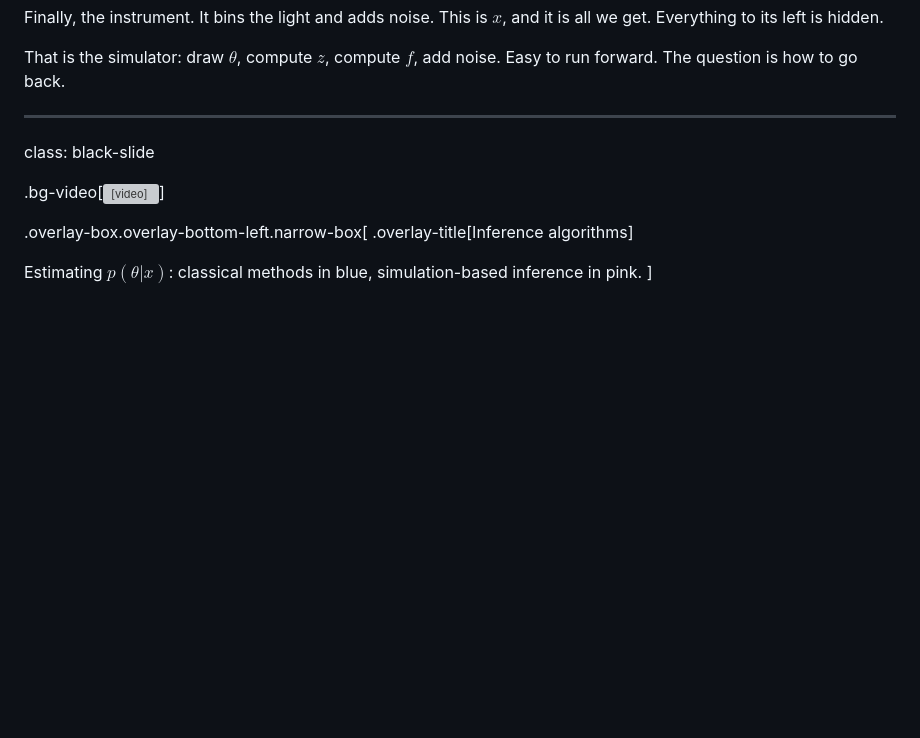
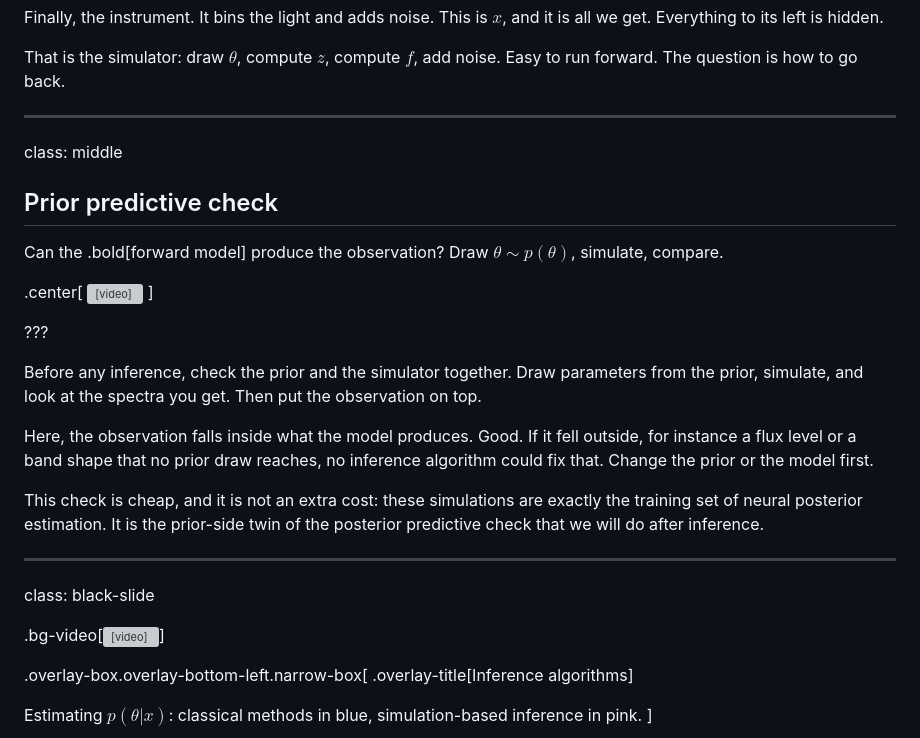
Before and after one commit to glouppe/talk-exomints-2026, a Markdown page: talk.md, the part around the change. Drawn GitHub-style; blank space fills up the shorter version; grey boxes are pictures that could not be loaded.

Commit message:
Prior predictive check slide after the simulator walk-through; PDF regenerated
Co-Authored-By: Claude Opus 5.5 <noreply@anthropic.com>

```diff
--- a/talk.md
+++ b/talk.md
@@ -331,6 +331,28 @@ Instrument, $x \sim p(x | z)$: binned, with noise. This is all we observe.
 Finally, the instrument. It bins the light and adds noise. This is $x$, and it is all we get. Everything to its left is hidden.
 
 That is the simulator: draw $\theta$, compute $z$, compute $f$, add noise. Easy to run forward. The question is how to go back.
+
+---
+
+class: middle
+
+## Prior predictive check
+
+Can the .bold[forward model] produce the observation? Draw $\theta \sim p(\theta)$, simulate, compare.
+
+.center[
+<video poster="figures/toy-prior-pc.png" muted autoplay playsinline class="anim">
+<source src="figures/videos/toy-prior-pc.mp4" type="video/mp4">
+</video>
+]
+
+???
+
+Before any inference, check the prior and the simulator together. Draw parameters from the prior, simulate, and look at the spectra you get. Then put the observation on top.
+
+Here, the observation falls inside what the model produces. Good. If it fell outside, for instance a flux level or a band shape that no prior draw reaches, no inference algorithm could fix that. Change the prior or the model first.
+
+This check is cheap, and it is not an extra cost: these simulations are exactly the training set of neural posterior estimation. It is the prior-side twin of the posterior predictive check that we will do after inference.
 
 ---
 
```
Also changed, not shown: todo.md (+6 -6 lines), figures/toy-prior-pc.png (added), 3 other files.
